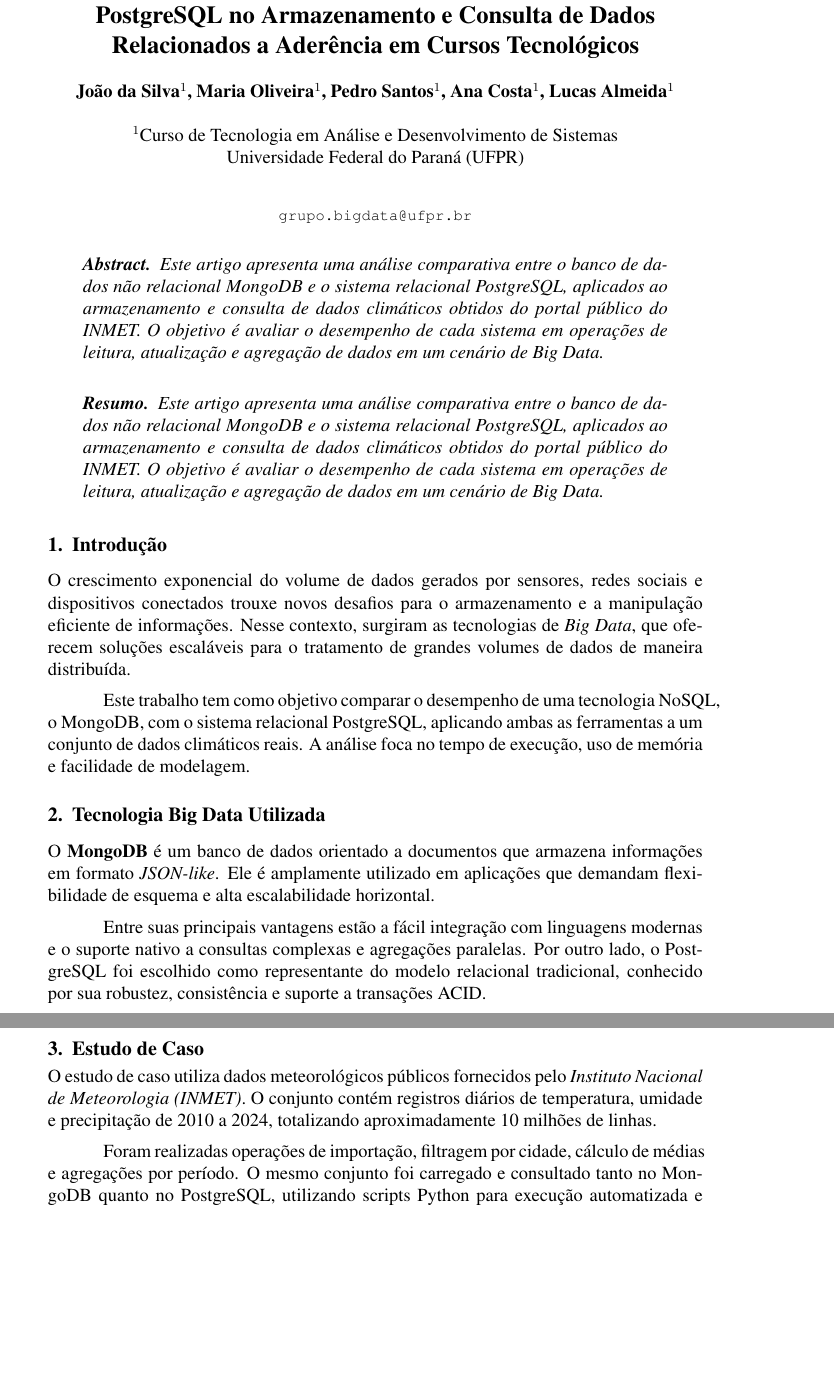
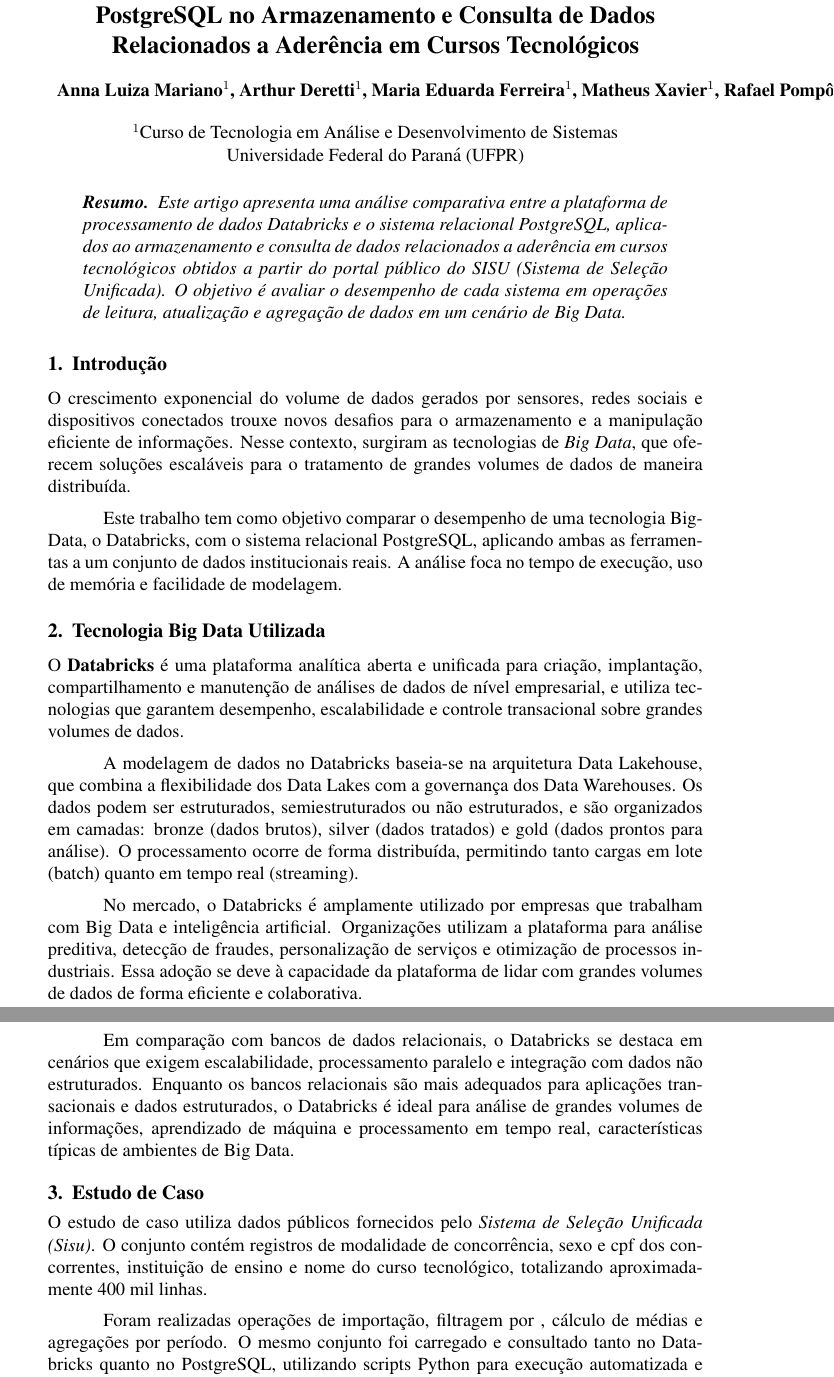
Before and after one commit to Mateus-X/big_data, a LaTeX document (docs/project.tex): two parts of pages 1 and 2 of 2 before the commit and two parts of pages 1 and 2 of 3 after it, joined at a grey line, cut so that both start at the same text, the shorter picture padded with empty space. Compiled offline with pdfLaTeX.

Commit message:
informacoes basicas atualizadas

```diff
--- a/docs/project.tex
+++ b/docs/project.tex
@@ -11,40 +11,40 @@
 
 \title{Análise Comparativa de Desempenho entre Databricks e PostgreSQL no Armazenamento e Consulta de Dados Relacionados a Aderência em Cursos Tecnológicos}
 
-\author{João da Silva\inst{1}, Maria Oliveira\inst{1}, Pedro Santos\inst{1}, Ana Costa\inst{1}, Lucas Almeida\inst{1}}
+\author{Anna Luiza Mariano\inst{1}, Arthur Deretti\inst{1}, Maria Eduarda Ferreira\inst{1}, Matheus Xavier\inst{1}, Rafael Pompônio\inst{1}}
 
 \address{Curso de Tecnologia em Análise e Desenvolvimento de Sistemas \\ Universidade Federal do Paraná (UFPR)\\
-\email{grupo.bigdata@ufpr.br}}
+}
 
 \begin{document}
 
 \maketitle
 
-\begin{abstract}
-Este artigo apresenta uma análise comparativa entre o banco de dados não relacional MongoDB e o sistema relacional PostgreSQL, aplicados ao armazenamento e consulta de dados climáticos obtidos do portal público do INMET. O objetivo é avaliar o desempenho de cada sistema em operações de leitura, atualização e agregação de dados em um cenário de Big Data.
-\end{abstract}
-
 \begin{resumo}
-Este artigo apresenta uma análise comparativa entre o banco de dados não relacional MongoDB e o sistema relacional PostgreSQL, aplicados ao armazenamento e consulta de dados climáticos obtidos do portal público do INMET. O objetivo é avaliar o desempenho de cada sistema em operações de leitura, atualização e agregação de dados em um cenário de Big Data.
+Este artigo apresenta uma análise comparativa entre a plataforma de processamento de dados Databricks e o sistema relacional PostgreSQL, aplicados ao armazenamento e consulta de dados relacionados a aderência em cursos tecnológicos obtidos a partir do portal público do SISU (Sistema de Seleção Unificada). O objetivo é avaliar o desempenho de cada sistema em operações de leitura, atualização e agregação de dados em um cenário de Big Data.
 \end{resumo}
 
 \section{Introdução}
 
 O crescimento exponencial do volume de dados gerados por sensores, redes sociais e dispositivos conectados trouxe novos desafios para o armazenamento e a manipulação eficiente de informações. Nesse contexto, surgiram as tecnologias de \textit{Big Data}, que oferecem soluções escaláveis para o tratamento de grandes volumes de dados de maneira distribuída.
 
-Este trabalho tem como objetivo comparar o desempenho de uma tecnologia NoSQL, o MongoDB, com o sistema relacional PostgreSQL, aplicando ambas as ferramentas a um conjunto de dados climáticos reais. A análise foca no tempo de execução, uso de memória e facilidade de modelagem.
+Este trabalho tem como objetivo comparar o desempenho de uma tecnologia BigData, o Databricks, com o sistema relacional PostgreSQL, aplicando ambas as ferramentas a um conjunto de dados institucionais reais. A análise foca no tempo de execução, uso de memória e facilidade de modelagem.
 
 \section{Tecnologia Big Data Utilizada}
 
-O \textbf{MongoDB} é um banco de dados orientado a documentos que armazena informações em formato \textit{JSON-like}. Ele é amplamente utilizado em aplicações que demandam flexibilidade de esquema e alta escalabilidade horizontal.
+O \textbf{Databricks} é uma plataforma analítica aberta e unificada para criação, implantação, compartilhamento e manutenção de análises de dados de nível empresarial, e utiliza tecnologias que garantem desempenho, escalabilidade e controle transacional sobre grandes volumes de dados.
 
-Entre suas principais vantagens estão a fácil integração com linguagens modernas e o suporte nativo a consultas complexas e agregações paralelas. Por outro lado, o PostgreSQL foi escolhido como representante do modelo relacional tradicional, conhecido por sua robustez, consistência e suporte a transações ACID.
+A modelagem de dados no Databricks baseia-se na arquitetura Data Lakehouse, que combina a flexibilidade dos Data Lakes com a governança dos Data Warehouses. Os dados podem ser estruturados, semiestruturados ou não estruturados, e são organizados em camadas: bronze (dados brutos), silver (dados tratados) e gold (dados prontos para análise). O processamento ocorre de forma distribuída, permitindo tanto cargas em lote (batch) quanto em tempo real (streaming).
+
+No mercado, o Databricks é amplamente utilizado por empresas que trabalham com Big Data e inteligência artificial. Organizações utilizam a plataforma para análise preditiva, detecção de fraudes, personalização de serviços e otimização de processos industriais. Essa adoção se deve à capacidade da plataforma de lidar com grandes volumes de dados de forma eficiente e colaborativa.
+
+Em comparação com bancos de dados relacionais, o Databricks se destaca em cenários que exigem escalabilidade, processamento paralelo e integração com dados não estruturados. Enquanto os bancos relacionais são mais adequados para aplicações transacionais e dados estruturados, o Databricks é ideal para análise de grandes volumes de informações, aprendizado de máquina e processamento em tempo real, características típicas de ambientes de Big Data.
 
 \section{Estudo de Caso}
 
-O estudo de caso utiliza dados meteorológicos públicos fornecidos pelo \textit{Instituto Nacional de Meteorologia (INMET)}. O conjunto contém registros diários de temperatura, umidade e precipitação de 2010 a 2024, totalizando aproximadamente 10 milhões de linhas.
+O estudo de caso utiliza dados públicos fornecidos pelo \textit{Sistema de Seleção Unificada (Sisu)}. O conjunto contém registros de modalidade de concorrência, sexo e cpf dos concorrentes, instituição de ensino e nome do curso tecnológico, totalizando aproximadamente 400 mil linhas.
 
-Foram realizadas operações de importação, filtragem por cidade, cálculo de médias e agregações por período. O mesmo conjunto foi carregado e consultado tanto no MongoDB quanto no PostgreSQL, utilizando scripts Python para execução automatizada e coleta de métricas.
+Foram realizadas operações de importação, filtragem por , cálculo de médias e agregações por período. O mesmo conjunto foi carregado e consultado tanto no Databricks quanto no PostgreSQL, utilizando scripts Python para execução automatizada e coleta de métricas.
 
 \section{Resultados e Avaliações}
 
```
Also changed, not shown: docs/project.tex (6 more changed lines).
